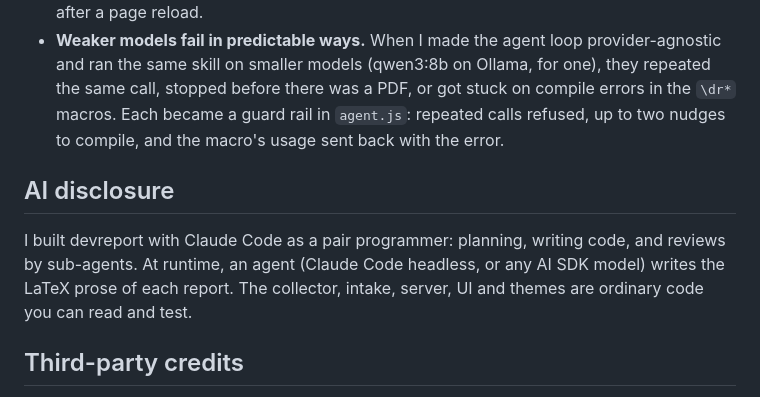
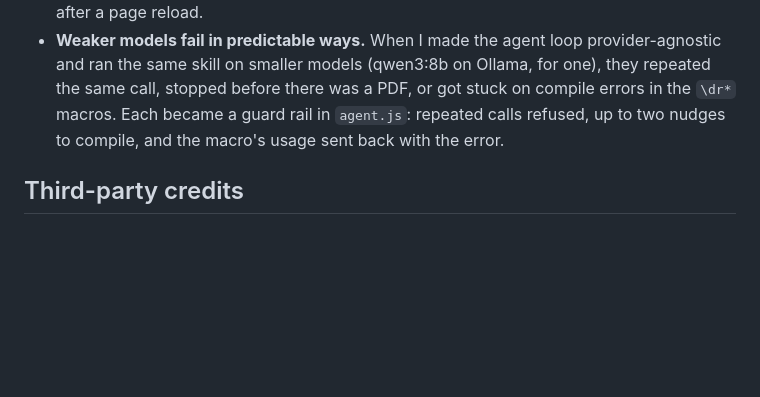
Before and after one commit to Celibistrial/devreport, a Markdown page: README.md, the part around the change. GitHub-like rendering; blank space fills up the shorter version.

Commit message:
README: drop the AI disclosure section (it goes in the Devpost description)

```diff
--- a/README.md
+++ b/README.md
@@ -155,9 +155,6 @@ DEVREPORT_ENGINE=ai DEVREPORT_MODEL=openai-compatible:qwen3:8b DEVREPORT_BASE_UR
 - **SSE streams drop silently.** A browser or proxy can close a stream that has been quiet while the agent thinks. The server now sends a ping every 15 seconds, and the client reconnects, replays the feed without duplicating steps, and reattaches to a running job after a page reload.
 - **Weaker models fail in predictable ways.** When I made the agent loop provider-agnostic and ran the same skill on smaller models (qwen3:8b on Ollama, for one), they repeated the same call, stopped before there was a PDF, or got stuck on compile errors in the `\dr*` macros. Each became a guard rail in `agent.js`: repeated calls refused, up to two nudges to compile, and the macro's usage sent back with the error.
 
-## AI disclosure
-
-I built devreport with Claude Code as a pair programmer: planning, writing code, and reviews by sub-agents. At runtime, an agent (Claude Code headless, or any AI SDK model) writes the LaTeX prose of each report. The collector, intake, server, UI and themes are ordinary code you can read and test.
 
 ## Third-party credits
 
```
